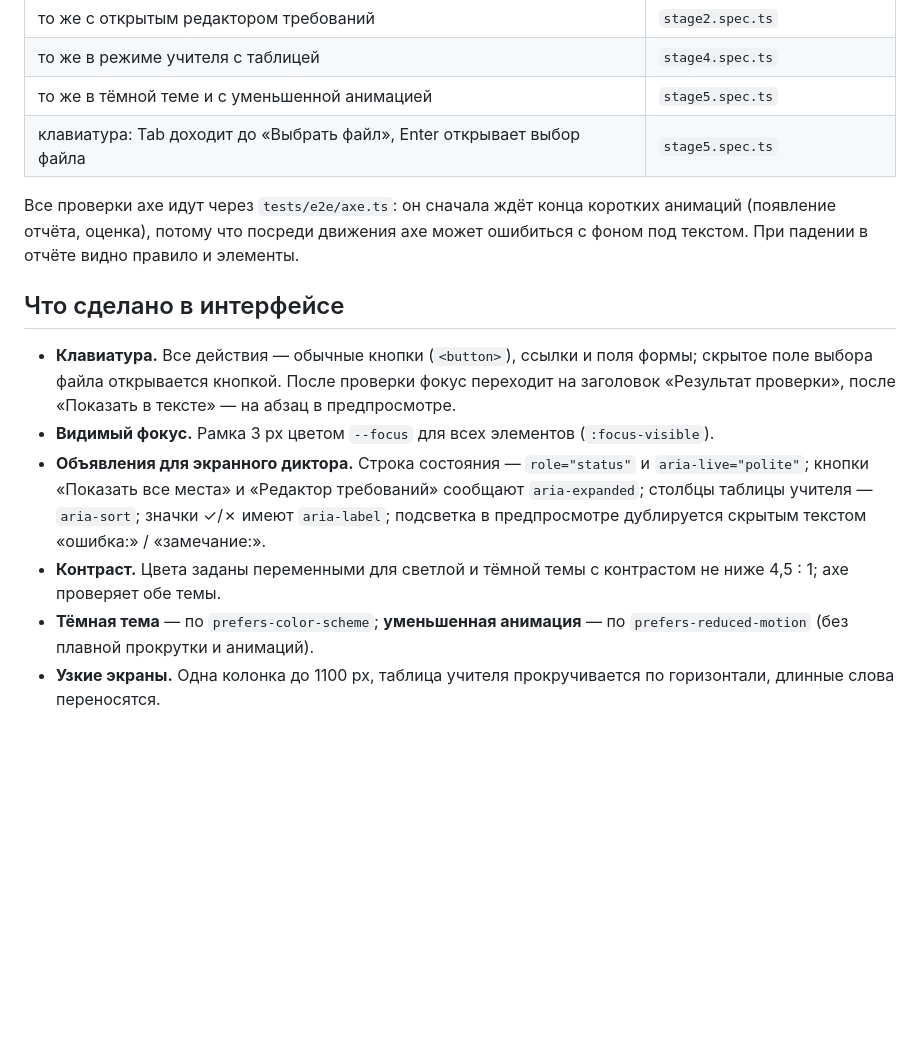
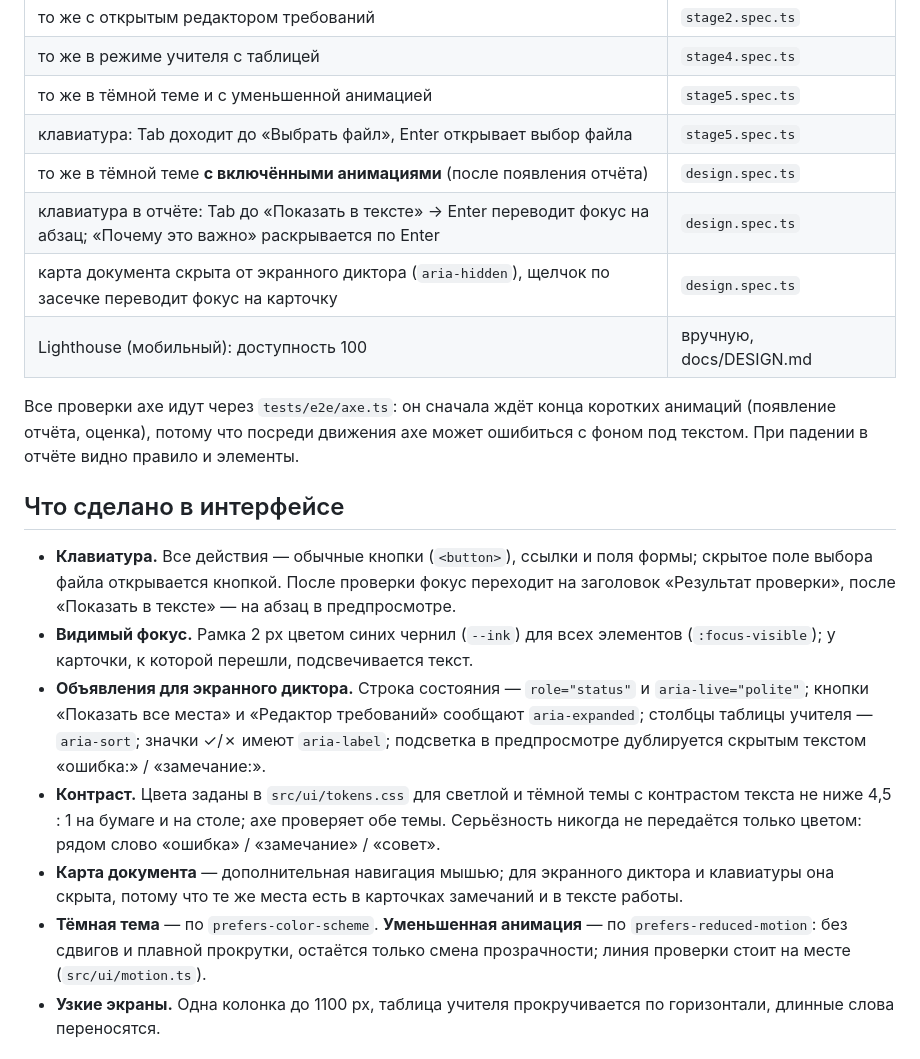
Before and after one commit to Atelz-25/normokontrol-school, a Markdown page: docs/ACCESSIBILITY.md, the part around the change. Drawn GitHub-style; blank space fills up the shorter version.

Commit message:
docs: describe the design decisions and update accessibility notes
Co-Authored-By: Claude Opus 5.5 <noreply@anthropic.com>

```diff
--- a/docs/ACCESSIBILITY.md
+++ b/docs/ACCESSIBILITY.md
@@ -12,16 +12,21 @@
 | то же в режиме учителя с таблицей | `stage4.spec.ts` |
 | то же в тёмной теме и с уменьшенной анимацией | `stage5.spec.ts` |
 | клавиатура: Tab доходит до «Выбрать файл», Enter открывает выбор файла | `stage5.spec.ts` |
+| то же в тёмной теме **с включёнными анимациями** (после появления отчёта) | `design.spec.ts` |
+| клавиатура в отчёте: Tab до «Показать в тексте» → Enter переводит фокус на абзац; «Почему это важно» раскрывается по Enter | `design.spec.ts` |
+| карта документа скрыта от экранного диктора (`aria-hidden`), щелчок по засечке переводит фокус на карточку | `design.spec.ts` |
+| Lighthouse (мобильный): доступность 100 | вручную, docs/DESIGN.md |
 
 Все проверки axe идут через `tests/e2e/axe.ts`: он сначала ждёт конца коротких анимаций (появление отчёта, оценка), потому что посреди движения axe может ошибиться с фоном под текстом. При падении в отчёте видно правило и элементы.
 
 ## Что сделано в интерфейсе
 
 - **Клавиатура.** Все действия — обычные кнопки (`<button>`), ссылки и поля формы; скрытое поле выбора файла открывается кнопкой. После проверки фокус переходит на заголовок «Результат проверки», после «Показать в тексте» — на абзац в предпросмотре.
-- **Видимый фокус.** Рамка 3 px цветом `--focus` для всех элементов (`:focus-visible`).
+- **Видимый фокус.** Рамка 2 px цветом синих чернил (`--ink`) для всех элементов (`:focus-visible`); у карточки, к которой перешли, подсвечивается текст.
 - **Объявления для экранного диктора.** Строка состояния — `role="status"` и `aria-live="polite"`; кнопки «Показать все места» и «Редактор требований» сообщают `aria-expanded`; столбцы таблицы учителя — `aria-sort`; значки ✓/✗ имеют `aria-label`; подсветка в предпросмотре дублируется скрытым текстом «ошибка:» / «замечание:».
-- **Контраст.** Цвета заданы переменными для светлой и тёмной темы с контрастом не ниже 4,5 : 1; axe проверяет обе темы.
-- **Тёмная тема** — по `prefers-color-scheme`; **уменьшенная анимация** — по `prefers-reduced-motion` (без плавной прокрутки и анимаций).
+- **Контраст.** Цвета заданы в `src/ui/tokens.css` для светлой и тёмной темы с контрастом текста не ниже 4,5 : 1 на бумаге и на столе; axe проверяет обе темы. Серьёзность никогда не передаётся только цветом: рядом слово «ошибка» / «замечание» / «совет».
+- **Карта документа** — дополнительная навигация мышью; для экранного диктора и клавиатуры она скрыта, потому что те же места есть в карточках замечаний и в тексте работы.
+- **Тёмная тема** — по `prefers-color-scheme`. **Уменьшенная анимация** — по `prefers-reduced-motion`: без сдвигов и плавной прокрутки, остаётся только смена прозрачности; линия проверки стоит на месте (`src/ui/motion.ts`).
 - **Узкие экраны.** Одна колонка до 1100 px, таблица учителя прокручивается по горизонтали, длинные слова переносятся.
 
 ## Что проверить руками перед защитой
```
Also changed, not shown: docs/DESIGN.md (added, +79 -0 lines).
